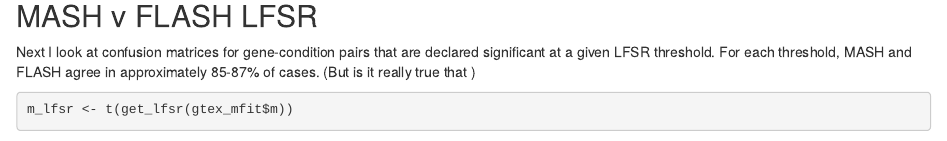
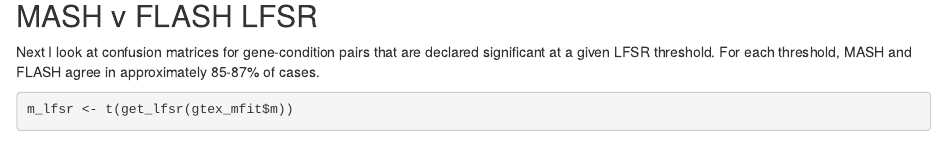
Before and after one commit to willwerscheid/MASHvFLASH, an R Markdown document (analysis/MASHvFLASHgtex.Rmd): the page in a window 1100 px wide, from 1860 px down. Rendered offline with R 4.5, knitr and Pandoc, with nearby package versions; drawn as R Markdown's standard HTML page in place of the format the file asks for; some code elsewhere in the file could not run offline.

Commit message:
wflow_publish("analysis/MASHvFLASHgtex.Rmd")

````diff
--- a/analysis/MASHvFLASHgtex.Rmd
+++ b/analysis/MASHvFLASHgtex.Rmd
@@ -63,7 +63,7 @@
 
 ## MASH v FLASH LFSR
 
-Next I look at confusion matrices for gene-condition pairs that are declared significant at a given LFSR threshold. For each threshold, MASH and FLASH agree in approximately 85-87% of cases. (But is it really true that )
+Next I look at confusion matrices for gene-condition pairs that are declared significant at a given LFSR threshold. For each threshold, MASH and FLASH agree in approximately 85-87% of cases.
 
 ```{r lfsr}
 m_lfsr <- t(get_lfsr(gtex_mfit$m))
````
